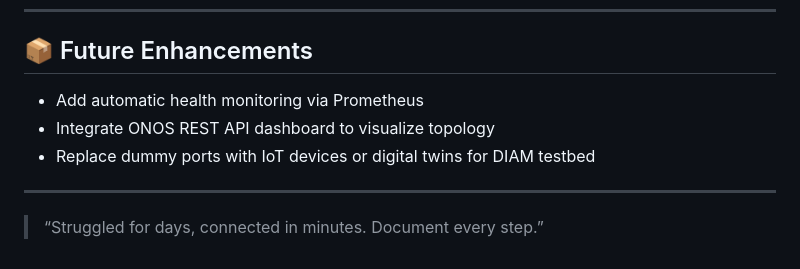
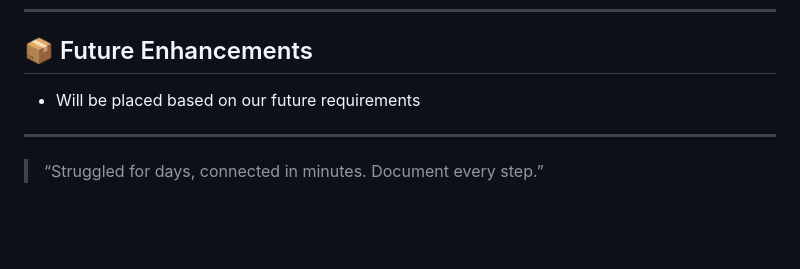
Before and after one commit to HenokBerhanu/DREAM_1.3, a Markdown page: SDN-Controller/README.md, the part around the change. Drawn GitHub-style; blank space fills up the shorter version.

```diff
--- a/SDN-Controller/README.md
+++ b/SDN-Controller/README.md
@@ -172,9 +172,7 @@ apps -a -s
 ---
 
 ## 📦 Future Enhancements
-- Add automatic health monitoring via Prometheus
-- Integrate ONOS REST API dashboard to visualize topology
-- Replace dummy ports with IoT devices or digital twins for DIAM testbed
+- Will be placed based on our future requirements
 
 ---
 
```
